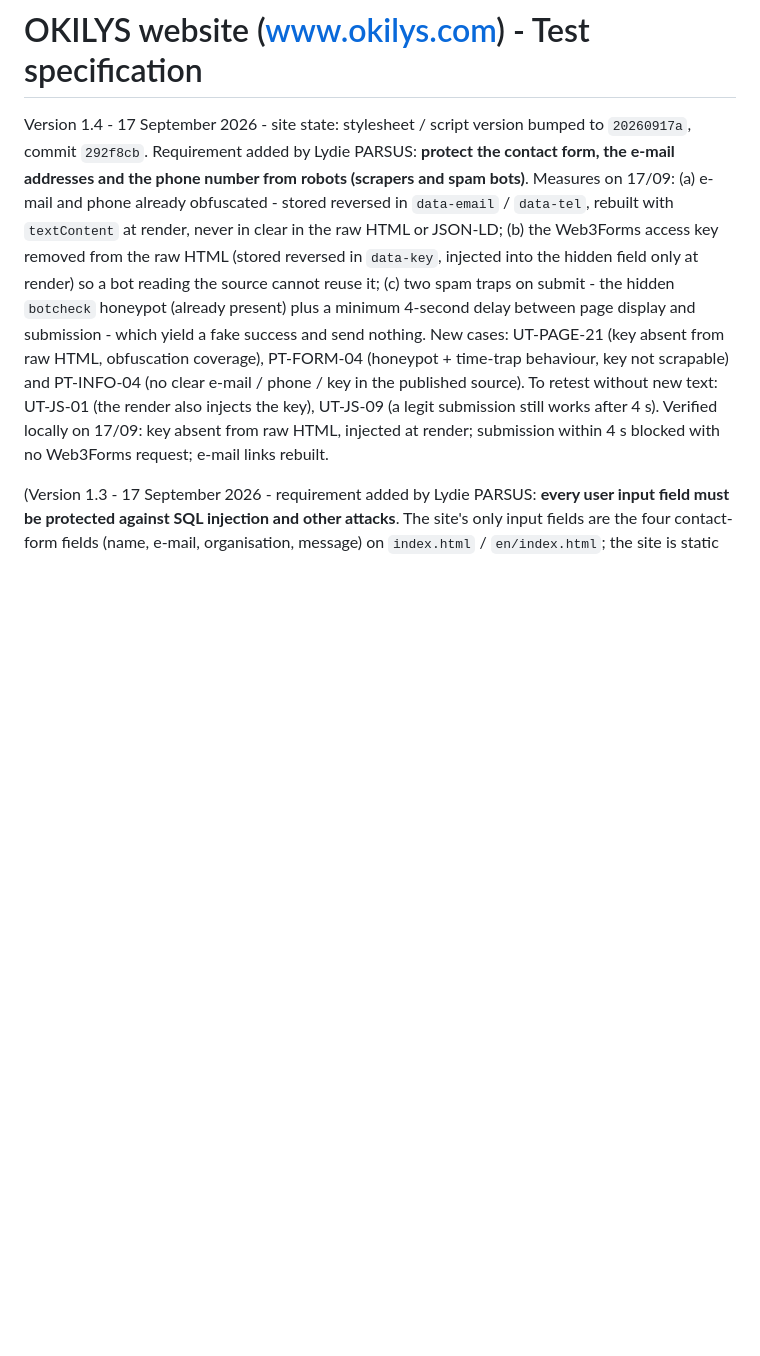
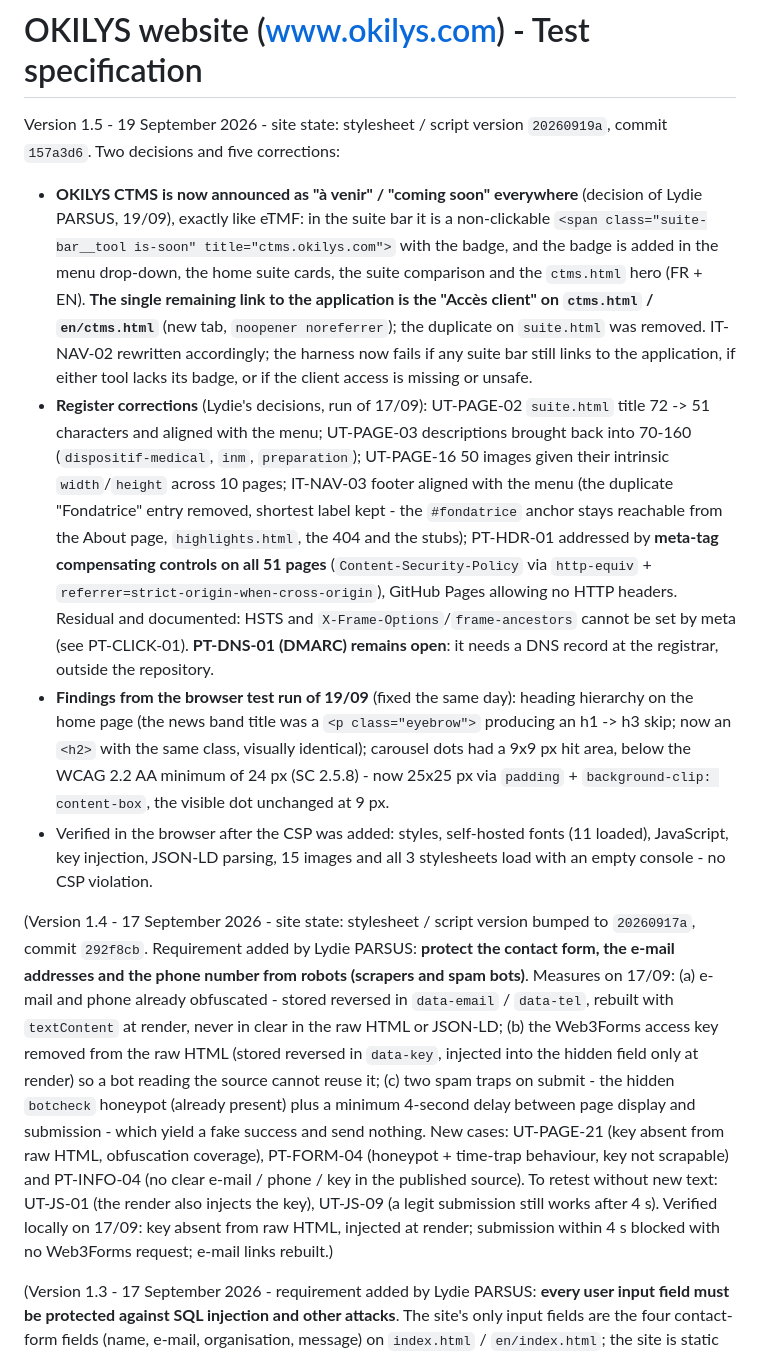
Before and after one commit to OKILYSLifeScience/vitrine-okilys, a Markdown page: _notes/TEST-SPECIFICATION-site-web.md, the part around the change. Rendered like a GitHub page; blank space fills up the shorter version.

Commit message:
Specification de tests du site v1.5 : CTMS annonce a venir, corrections du registre, constats accessibilite
- IT-NAV-02 reecrit : barre suite sans lien vers l application, CTMS et eTMF annonces a venir, acces client unique sur la page CTMS
- PT-HDR-01 : mesure compensatoire par balises meta documentee (CSP + referrer), limites residuelles HSTS et mise en cadre
- Corrections UT-PAGE-02 / 03 / 16 et IT-NAV-03 consignees
- Constats du 19/09 : hierarchie des titres et taille des cibles tactiles, corriges le jour meme
- PT-DNS-01 (DMARC) reste le seul echec ouvert, action DNS hors depot

Co-Authored-By: Claude Opus 5 <noreply@anthropic.com>

```diff
--- a/_notes/TEST-SPECIFICATION-site-web.md
+++ b/_notes/TEST-SPECIFICATION-site-web.md
@@ -1,7 +1,13 @@
 <!-- Dossier _notes : versionne dans le depot mais exclu de la publication GitHub Pages (prefixe _). -->
 # OKILYS website (www.okilys.com) - Test specification
 
-Version 1.4 - 17 September 2026 - site state: stylesheet / script version bumped to `20260917a`, commit `292f8cb`. Requirement added by Lydie PARSUS: **protect the contact form, the e-mail addresses and the phone number from robots (scrapers and spam bots)**. Measures on 17/09: (a) e-mail and phone already obfuscated - stored reversed in `data-email` / `data-tel`, rebuilt with `textContent` at render, never in clear in the raw HTML or JSON-LD; (b) the Web3Forms access key removed from the raw HTML (stored reversed in `data-key`, injected into the hidden field only at render) so a bot reading the source cannot reuse it; (c) two spam traps on submit - the hidden `botcheck` honeypot (already present) plus a minimum 4-second delay between page display and submission - which yield a fake success and send nothing. New cases: UT-PAGE-21 (key absent from raw HTML, obfuscation coverage), PT-FORM-04 (honeypot + time-trap behaviour, key not scrapable) and PT-INFO-04 (no clear e-mail / phone / key in the published source). To retest without new text: UT-JS-01 (the render also injects the key), UT-JS-09 (a legit submission still works after 4 s). Verified locally on 17/09: key absent from raw HTML, injected at render; submission within 4 s blocked with no Web3Forms request; e-mail links rebuilt.
+Version 1.5 - 19 September 2026 - site state: stylesheet / script version `20260919a`, commit `157a3d6`. Two decisions and five corrections:
+- **OKILYS CTMS is now announced as "à venir" / "coming soon" everywhere** (decision of Lydie PARSUS, 19/09), exactly like eTMF: in the suite bar it is a non-clickable `<span class="suite-bar__tool is-soon" title="ctms.okilys.com">` with the badge, and the badge is added in the menu drop-down, the home suite cards, the suite comparison and the `ctms.html` hero (FR + EN). **The single remaining link to the application is the "Accès client" on `ctms.html` / `en/ctms.html`** (new tab, `noopener noreferrer`); the duplicate on `suite.html` was removed. IT-NAV-02 rewritten accordingly; the harness now fails if any suite bar still links to the application, if either tool lacks its badge, or if the client access is missing or unsafe.
+- **Register corrections** (Lydie's decisions, run of 17/09): UT-PAGE-02 `suite.html` title 72 -> 51 characters and aligned with the menu; UT-PAGE-03 descriptions brought back into 70-160 (`dispositif-medical`, `inm`, `preparation`); UT-PAGE-16 50 images given their intrinsic `width`/`height` across 10 pages; IT-NAV-03 footer aligned with the menu (the duplicate "Fondatrice" entry removed, shortest label kept - the `#fondatrice` anchor stays reachable from the About page, `highlights.html`, the 404 and the stubs); PT-HDR-01 addressed by **meta-tag compensating controls on all 51 pages** (`Content-Security-Policy` via `http-equiv` + `referrer=strict-origin-when-cross-origin`), GitHub Pages allowing no HTTP headers. Residual and documented: HSTS and `X-Frame-Options`/`frame-ancestors` cannot be set by meta (see PT-CLICK-01). **PT-DNS-01 (DMARC) remains open**: it needs a DNS record at the registrar, outside the repository.
+- **Findings from the browser test run of 19/09** (fixed the same day): heading hierarchy on the home page (the news band title was a `<p class="eyebrow">` producing an h1 -> h3 skip; now an `<h2>` with the same class, visually identical); carousel dots had a 9x9 px hit area, below the WCAG 2.2 AA minimum of 24 px (SC 2.5.8) - now 25x25 px via `padding` + `background-clip: content-box`, the visible dot unchanged at 9 px.
+- Verified in the browser after the CSP was added: styles, self-hosted fonts (11 loaded), JavaScript, key injection, JSON-LD parsing, 15 images and all 3 stylesheets load with an empty console - no CSP violation.
+
+(Version 1.4 - 17 September 2026 - site state: stylesheet / script version bumped to `20260917a`, commit `292f8cb`. Requirement added by Lydie PARSUS: **protect the contact form, the e-mail addresses and the phone number from robots (scrapers and spam bots)**. Measures on 17/09: (a) e-mail and phone already obfuscated - stored reversed in `data-email` / `data-tel`, rebuilt with `textContent` at render, never in clear in the raw HTML or JSON-LD; (b) the Web3Forms access key removed from the raw HTML (stored reversed in `data-key`, injected into the hidden field only at render) so a bot reading the source cannot reuse it; (c) two spam traps on submit - the hidden `botcheck` honeypot (already present) plus a minimum 4-second delay between page display and submission - which yield a fake success and send nothing. New cases: UT-PAGE-21 (key absent from raw HTML, obfuscation coverage), PT-FORM-04 (honeypot + time-trap behaviour, key not scrapable) and PT-INFO-04 (no clear e-mail / phone / key in the published source). To retest without new text: UT-JS-01 (the render also injects the key), UT-JS-09 (a legit submission still works after 4 s). Verified locally on 17/09: key absent from raw HTML, injected at render; submission within 4 s blocked with no Web3Forms request; e-mail links rebuilt.)
 
 (Version 1.3 - 17 September 2026 - requirement added by Lydie PARSUS: **every user input field must be protected against SQL injection and other attacks**. The site's only input fields are the four contact-form fields (name, e-mail, organisation, message) on `index.html` / `en/index.html`; the site is static with **no database**, so no SQL can be injected into the site itself, and messages travel as inert text through the Web3Forms relay to the mailbox. Hardening added on 17/09: `maxlength` caps on the four fields (100 / 254 / 150 / 5000), `autocomplete` hints, `inputmode="email"`; the script already displays everything with `textContent` (never `innerHTML`) and the e-mail field is `type="email" required`. New cases: UT-PAGE-20 (form hardening attributes) and PT-INPUT-01 (injection sweep - SQL, script, CRLF, oversized, control characters - on every field); PT-XSS-03 and PT-FORM-01 unchanged and still applicable.)
 
```
